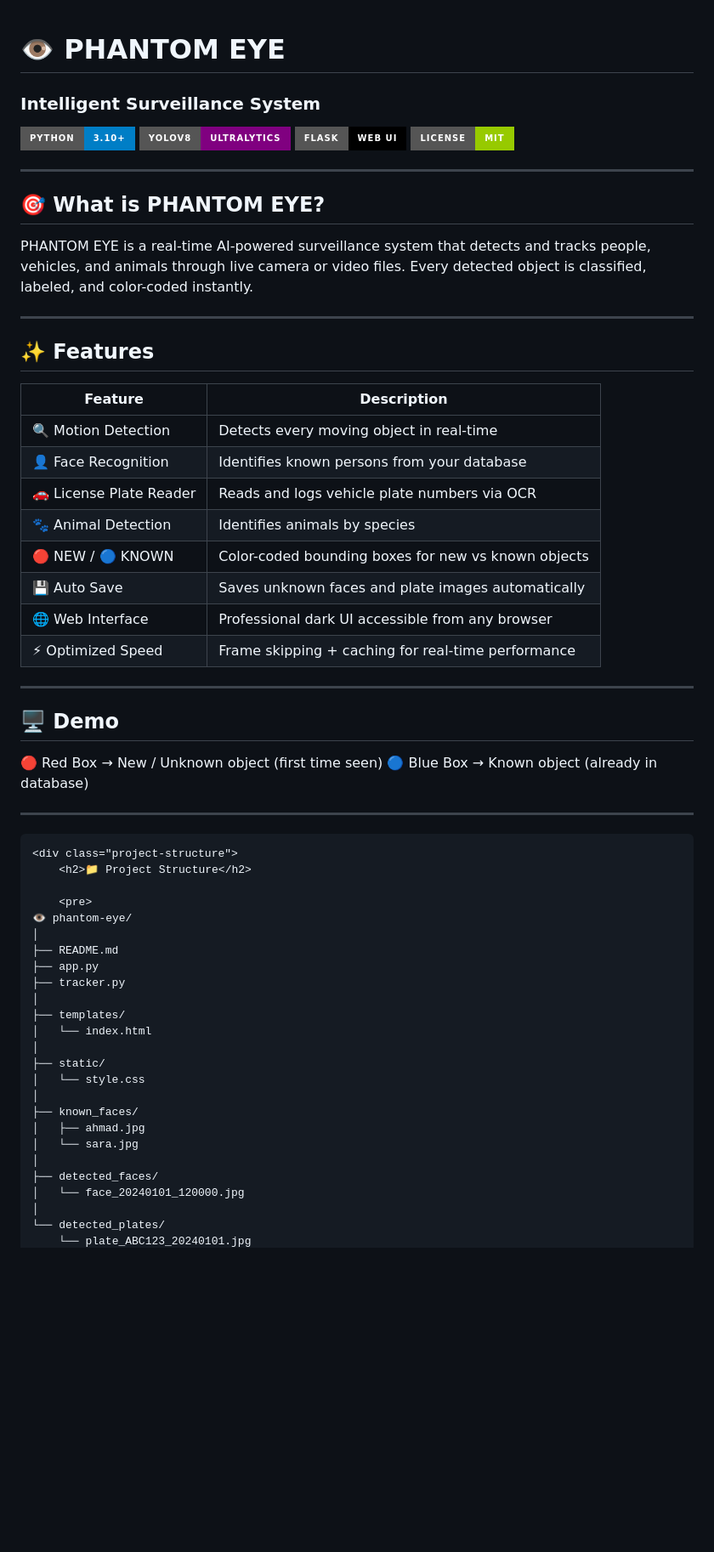
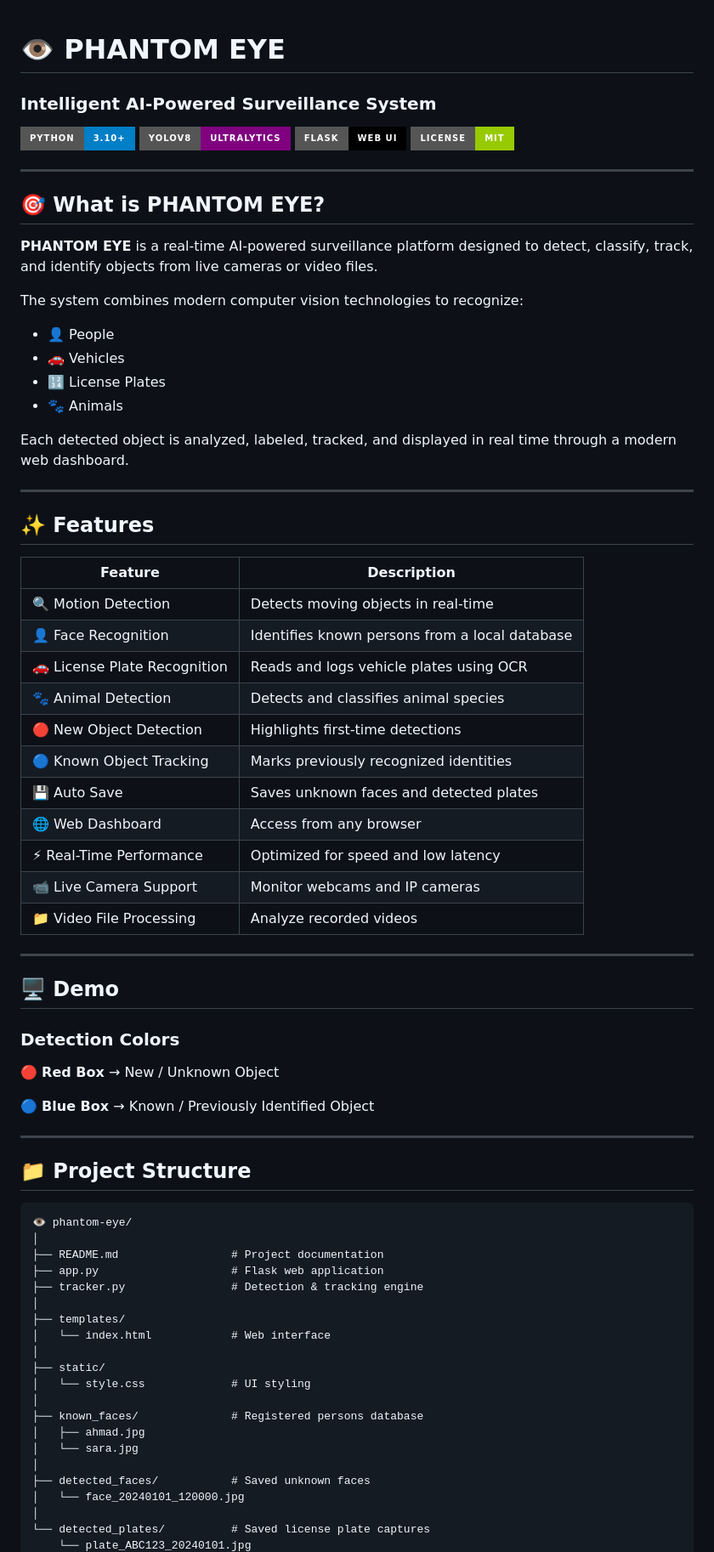
Before and after one commit to ahmadnazzal22/PHANTOM-EYE, a Markdown page: README.md, the part around one of its changes. Shown at 85% size. GitHub-like rendering; badges without logos; blank space fills up the shorter version.

````diff
--- a/README.md
+++ b/README.md
@@ -1,69 +1,80 @@
 # 👁 PHANTOM EYE
-### Intelligent Surveillance System
 
-![Python](https://img.shields.io/badge/Python-3.10+-blue?style=for-the-badge&logo=python)
+### Intelligent AI-Powered Surveillance System
+
+![Python](https://img.shields.io/badge/Python-3.10+-blue?style=for-the-badge\&logo=python)
 ![YOLO](https://img.shields.io/badge/YOLOv8-Ultralytics-purple?style=for-the-badge)
-![Flask](https://img.shields.io/badge/Flask-Web_UI-black?style=for-the-badge&logo=flask)
+![Flask](https://img.shields.io/badge/Flask-Web_UI-black?style=for-the-badge\&logo=flask)
 ![License](https://img.shields.io/badge/License-MIT-green?style=for-the-badge)
 
 ---
 
 ## 🎯 What is PHANTOM EYE?
 
-PHANTOM EYE is a real-time AI-powered surveillance system that detects and tracks
-people, vehicles, and animals through live camera or video files.
-Every detected object is classified, labeled, and color-coded instantly.
+**PHANTOM EYE** is a real-time AI-powered surveillance platform designed to detect, classify, track, and identify objects from live cameras or video files.
+
+The system combines modern computer vision technologies to recognize:
+
+* 👤 People
+* 🚗 Vehicles
+* 🔢 License Plates
+* 🐾 Animals
+
+Each detected object is analyzed, labeled, tracked, and displayed in real time through a modern web dashboard.
 
 ---
 
 ## ✨ Features
 
-| Feature | Description |
-|--------|-------------|
-| 🔍 Motion Detection | Detects every moving object in real-time |
-| 👤 Face Recognition | Identifies known persons from your database |
-| 🚗 License Plate Reader | Reads and logs vehicle plate numbers via OCR |
-| 🐾 Animal Detection | Identifies animals by species |
-| 🔴 NEW / 🔵 KNOWN | Color-coded bounding boxes for new vs known objects |
-| 💾 Auto Save | Saves unknown faces and plate images automatically |
-| 🌐 Web Interface | Professional dark UI accessible from any browser |
-| ⚡ Optimized Speed | Frame skipping + caching for real-time performance |
+| Feature                      | Description                                    |
+| ---------------------------- | ---------------------------------------------- |
+| 🔍 Motion Detection          | Detects moving objects in real-time            |
+| 👤 Face Recognition          | Identifies known persons from a local database |
+| 🚗 License Plate Recognition | Reads and logs vehicle plates using OCR        |
+| 🐾 Animal Detection          | Detects and classifies animal species          |
+| 🔴 New Object Detection      | Highlights first-time detections               |
+| 🔵 Known Object Tracking     | Marks previously recognized identities         |
+| 💾 Auto Save                 | Saves unknown faces and detected plates        |
+| 🌐 Web Dashboard             | Access from any browser                        |
+| ⚡ Real-Time Performance      | Optimized for speed and low latency            |
+| 📹 Live Camera Support       | Monitor webcams and IP cameras                 |
+| 📁 Video File Processing     | Analyze recorded videos                        |
 
 ---
 
 ## 🖥 Demo
 
+### Detection Colors
 
+🔴 **Red Box**
+→ New / Unknown Object
 
-🔴 Red Box  → New / Unknown object (first time seen)
-🔵 Blue Box → Known object (already in database)
-
+🔵 **Blue Box**
+→ Known / Previously Identified Object
 
 ---
 
-```html
-<div class="project-structure">
-    <h2>📁 Project Structure</h2>
+## 📁 Project Structure
 
-    <pre>
+```text
 👁 phantom-eye/
 │
-├── README.md
-├── app.py
-├── tracker.py
+├── README.md                 # Project documentation
+├── app.py                    # Flask web application
+├── tracker.py                # Detection & tracking engine
 │
 ├── templates/
-│   └── index.html
+│   └── index.html            # Web interface
 │
 ├── static/
-│   └── style.css
+│   └── style.css             # UI styling
 │
-├── known_faces/
+├── known_faces/              # Registered persons database
 │   ├── ahmad.jpg
 │   └── sara.jpg
 │
-├── detected_faces/
+├── detected_faces/           # Saved unknown faces
 │   └── face_20240101_120000.jpg
 │
-└── detected_plates/
+└── detected_plates/          # Saved license plate captures
     └── plate_ABC123_20240101.jpg
````
Also changed, not shown: other parts of README.md (+169 -77 lines).
